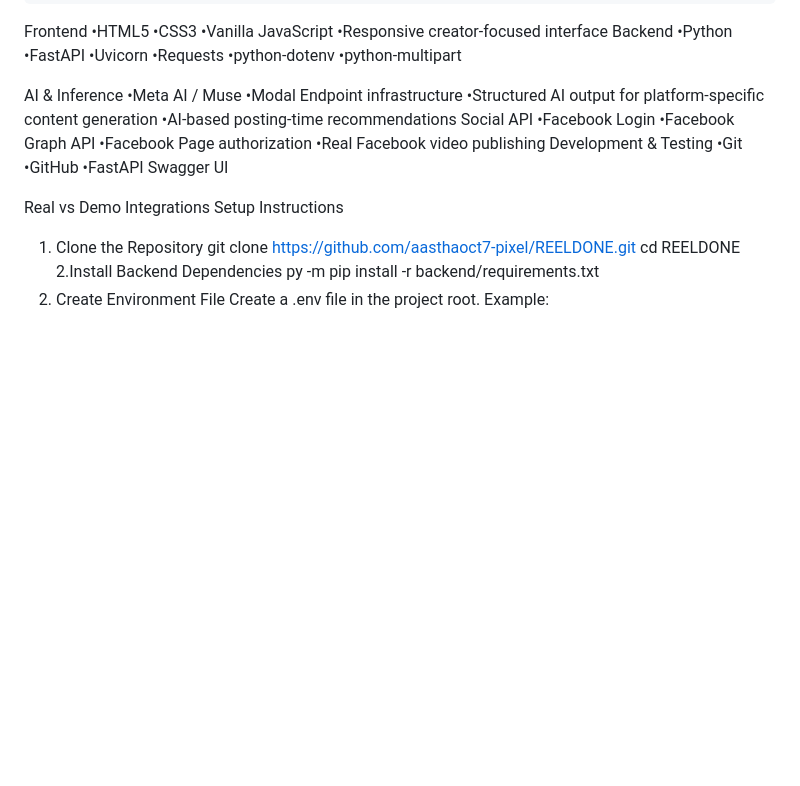
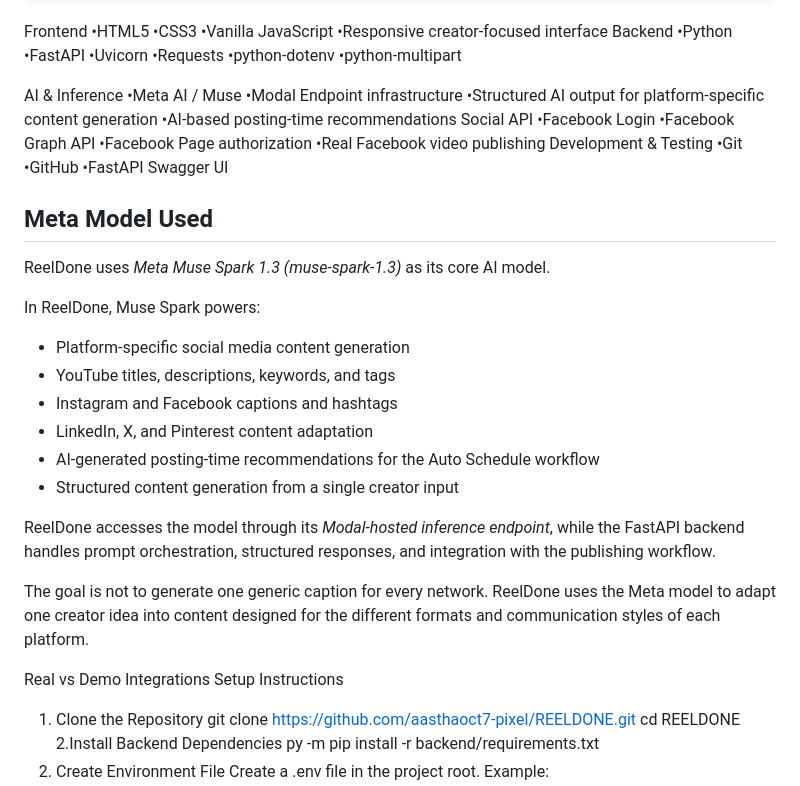
Before and after one commit to aasthaoct7-pixel/REELDONE, a Markdown page: README.md, the part around the change. Drawn GitHub-style; blank space fills up the shorter version.

Commit message:
Document Meta Muse Spark 1.3 integration
Document how ReelDone uses Meta Muse Spark 1.3 for platform-specific content generation and AI posting-time recommendations through the Modal inference pipeline.

```diff
--- a/README.md
+++ b/README.md
@@ -130,6 +130,23 @@ Development & Testing
 •GitHub
 •FastAPI Swagger UI
 
+## Meta Model Used
+
+ReelDone uses *Meta Muse Spark 1.3 (muse-spark-1.3)* as its core AI model.
+
+In ReelDone, Muse Spark powers:
+
+- Platform-specific social media content generation
+- YouTube titles, descriptions, keywords, and tags
+- Instagram and Facebook captions and hashtags
+- LinkedIn, X, and Pinterest content adaptation
+- AI-generated posting-time recommendations for the Auto Schedule workflow
+- Structured content generation from a single creator input
+
+ReelDone accesses the model through its *Modal-hosted inference endpoint*, while the FastAPI backend handles prompt orchestration, structured responses, and integration with the publishing workflow.
+
+The goal is not to generate one generic caption for every network. ReelDone uses the Meta model to adapt one creator idea into content designed for the different formats and communication styles of each platform.
+
 Real vs Demo Integrations
 Setup Instructions
 1. Clone the Repository
```
